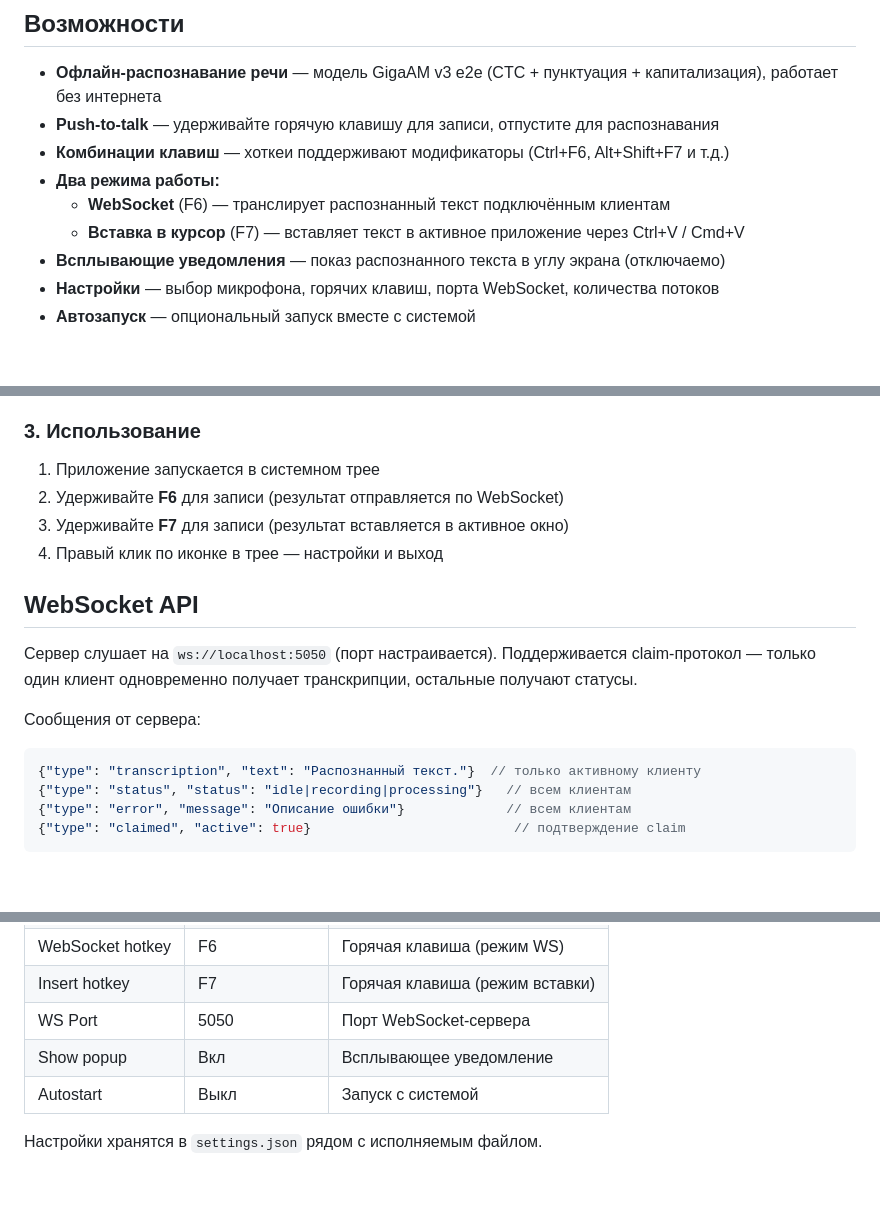
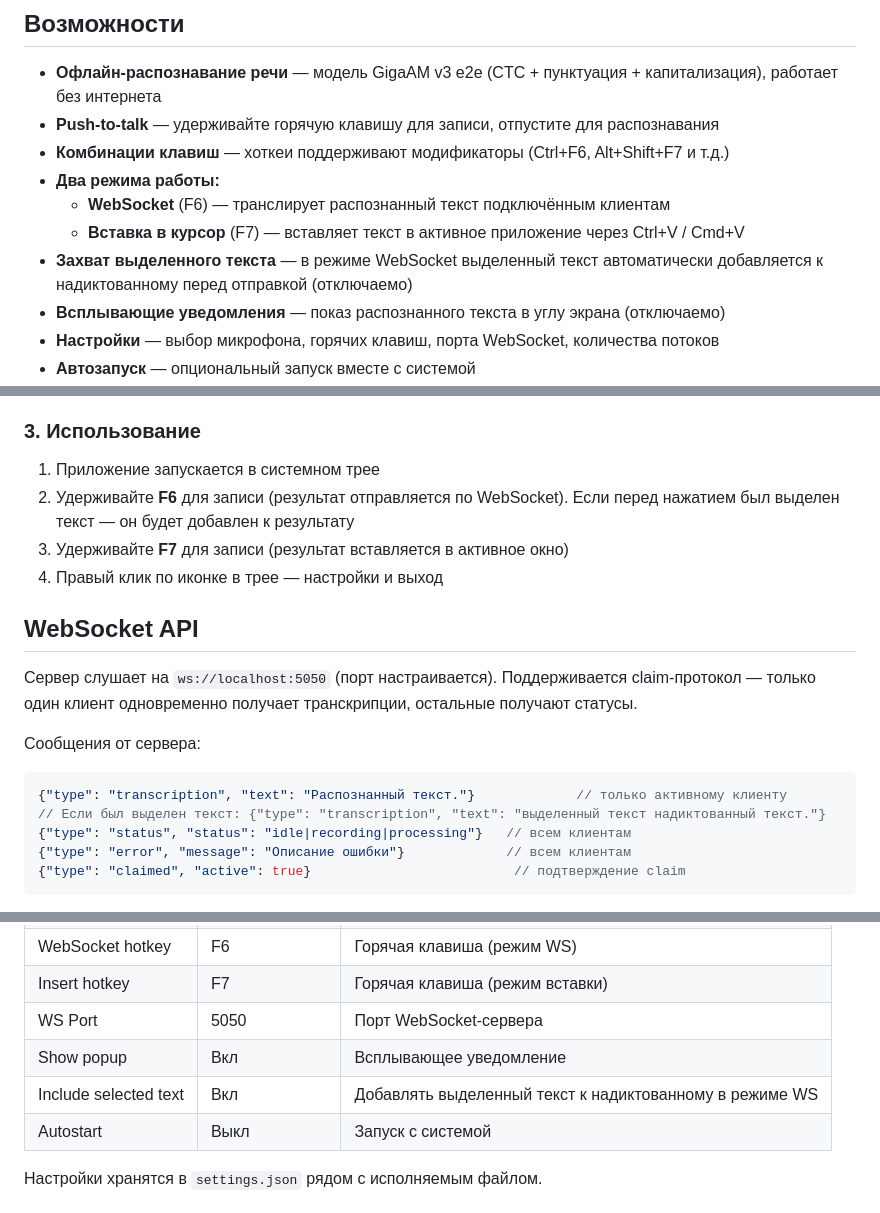
Before and after one commit to ivsergeev/voicer, a Markdown page: README.md, 3 parts joined by grey strips. GitHub-like rendering; blank space fills up the shorter version.

````diff
--- a/README.md
+++ b/README.md
@@ -10,6 +10,7 @@
 - **Два режима работы:**
   - **WebSocket** (F6) — транслирует распознанный текст подключённым клиентам
   - **Вставка в курсор** (F7) — вставляет текст в активное приложение через Ctrl+V / Cmd+V
+- **Захват выделенного текста** — в режиме WebSocket выделенный текст автоматически добавляется к надиктованному перед отправкой (отключаемо)
 - **Всплывающие уведомления** — показ распознанного текста в углу экрана (отключаемо)
 - **Настройки** — выбор микрофона, горячих клавиш, порта WebSocket, количества потоков
 - **Автозапуск** — опциональный запуск вместе с системой
@@ -46,7 +47,7 @@ dotnet run --project src/Voicer.Desktop/Voicer.Desktop.csproj
 ### 3. Использование
 
 1. Приложение запускается в системном трее
-2. Удерживайте **F6** для записи (результат отправляется по WebSocket)
+2. Удерживайте **F6** для записи (результат отправляется по WebSocket). Если перед нажатием был выделен текст — он будет добавлен к результату
 3. Удерживайте **F7** для записи (результат вставляется в активное окно)
 4. Правый клик по иконке в трее — настройки и выход
 
@@ -57,7 +58,8 @@ dotnet run --project src/Voicer.Desktop/Voicer.Desktop.csproj
 Сообщения от сервера:
 
 ```json
-{"type": "transcription", "text": "Распознанный текст."}  // только активному клиенту
+{"type": "transcription", "text": "Распознанный текст."}             // только активному клиенту
+// Если был выделен текст: {"type": "transcription", "text": "выделенный текст надиктованный текст."}
 {"type": "status", "status": "idle|recording|processing"}   // всем клиентам
 {"type": "error", "message": "Описание ошибки"}             // всем клиентам
 {"type": "claimed", "active": true}                          // подтверждение claim
@@ -147,6 +149,7 @@ Voicer/
 | Insert hotkey | F7 | Горячая клавиша (режим вставки) |
 | WS Port | 5050 | Порт WebSocket-сервера |
 | Show popup | Вкл | Всплывающее уведомление |
+| Include selected text | Вкл | Добавлять выделенный текст к надиктованному в режиме WS |
 | Autostart | Выкл | Запуск с системой |
 
 Настройки хранятся в `settings.json` рядом с исполняемым файлом.
````
Also changed, not shown: docs/websocket-protocol.md (+6 -0 lines).
